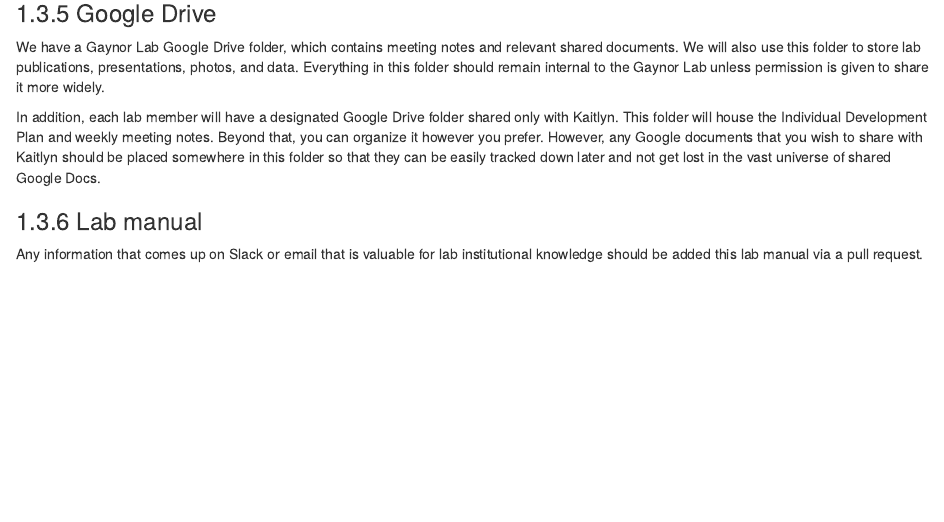
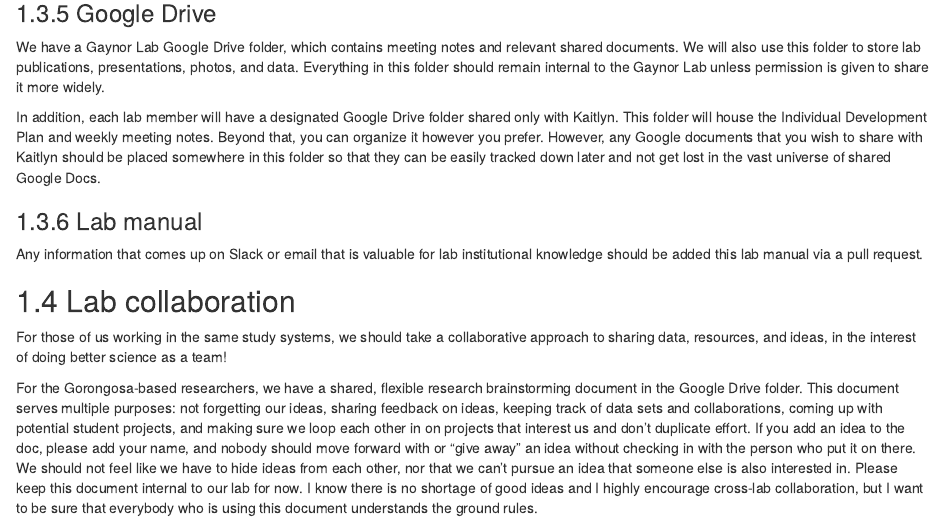
Before and after one commit to gaynor-lab/lab-manual, an R Markdown document (communication-organization.Rmd): the page in a window 1100 px wide, from 2820 px down. Rendered offline with R 4.5, knitr and Pandoc, with nearby package versions; drawn as R Markdown's standard HTML page in place of the format the file asks for.

Commit message:
Add lab collaboration section

```diff
--- a/communication-organization.Rmd
+++ b/communication-organization.Rmd
@@ -118,3 +118,10 @@ In addition, each lab member will have a designated Google Drive folder shared o
 ### Lab manual
 
 Any information that comes up on Slack or email that is valuable for lab institutional knowledge should be added this lab manual via a pull request.
+
+
+## Lab collaboration
+
+For those of us working in the same study systems, we should take a collaborative approach to sharing data, resources, and ideas, in the interest of doing better science as a team!
+
+For the Gorongosa-based researchers, we have a shared, flexible research brainstorming document in the Google Drive folder. This document serves multiple purposes: not forgetting our ideas, sharing feedback on ideas, keeping track of data sets and collaborations, coming up with potential student projects, and making sure we loop each other in on projects that interest us and don’t duplicate effort. If you add an idea to the doc, please add your name, and nobody should move forward with  or "give away" an idea without checking in with the person who put it on there. We should not feel like we have to hide ideas from each other, nor that we can’t pursue an idea that someone else is also interested in. Please keep this document internal to our lab for now. I know there is no shortage of good ideas and I highly encourage cross-lab collaboration, but I want to be sure that everybody who is using this document understands the ground rules.
```
Also changed, not shown: docs/reference-keys.txt, docs/search_index.json, 3 other files.
